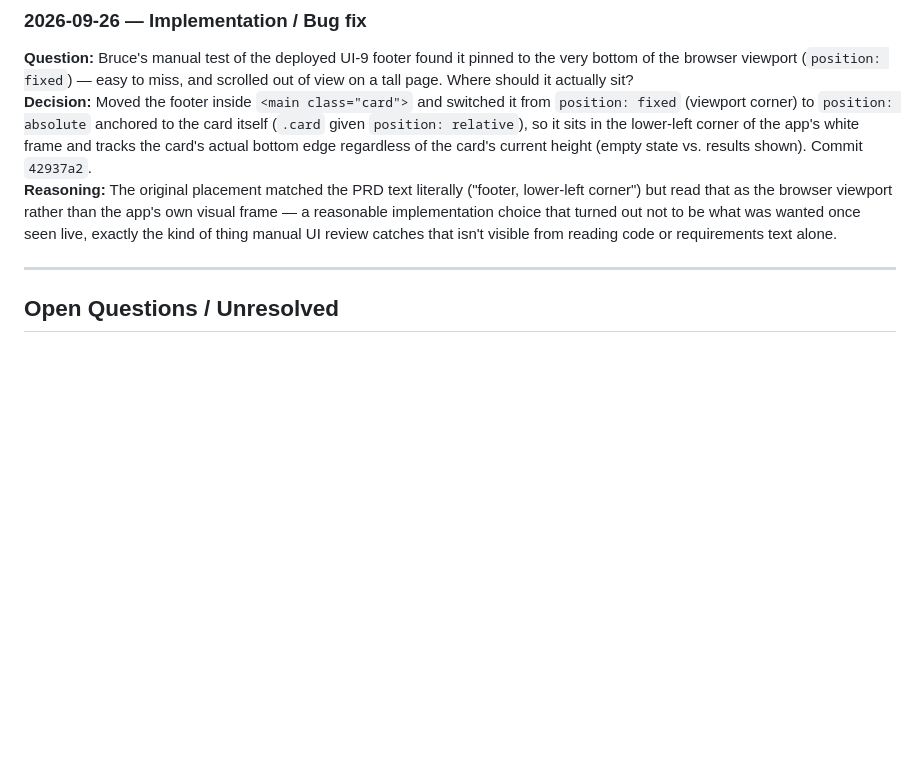
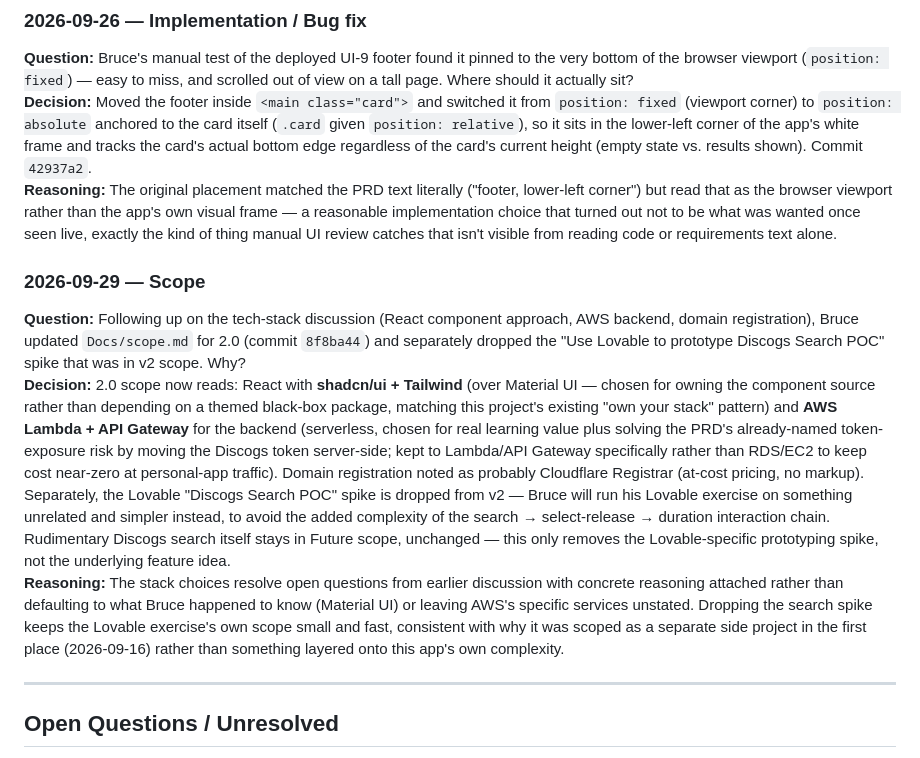
Before and after one commit to blevenstein-atx/discogs-duration, a Markdown page: Docs/decision-log.md, the part around the change. Drawn GitHub-style; blank space fills up the shorter version.

Commit message:
Log v2 tech-stack decisions and Lovable spike removal
Documents the reasoning behind the scope.md tweaks in 8f8ba44:
shadcn/ui + Tailwind over Material UI, AWS Lambda + API Gateway
(serverless, addresses the token-exposure risk) over a heavier AWS
footprint, Cloudflare Registrar for the domain, and dropping the
Lovable Discogs-Search spike from v2 in favor of an unrelated,
simpler Lovable exercise elsewhere.

Co-Authored-By: Claude Sonnet 5 <noreply@anthropic.com>
Claude-Session: https://claude.ai/code/session_01FcSbUsLHzhMLJcZ9Nms6rU

```diff
--- a/Docs/decision-log.md
+++ b/Docs/decision-log.md
@@ -231,6 +231,11 @@ Two other live-testing findings, not yet resolved:<br>
 **Decision:** Moved the footer inside `<main class="card">` and switched it from `position: fixed` (viewport corner) to `position: absolute` anchored to the card itself (`.card` given `position: relative`), so it sits in the lower-left corner of the app's white frame and tracks the card's actual bottom edge regardless of the card's current height (empty state vs. results shown). Commit `42937a2`.<br>
 **Reasoning:** The original placement matched the PRD text literally ("footer, lower-left corner") but read that as the browser viewport rather than the app's own visual frame — a reasonable implementation choice that turned out not to be what was wanted once seen live, exactly the kind of thing manual UI review catches that isn't visible from reading code or requirements text alone.<br>
 
+### 2026-09-29 — Scope
+**Question:** Following up on the tech-stack discussion (React component approach, AWS backend, domain registration), Bruce updated `Docs/scope.md` for 2.0 (commit `8f8ba44`) and separately dropped the "Use Lovable to prototype Discogs Search POC" spike that was in v2 scope. Why?<br>
+**Decision:** 2.0 scope now reads: React with **shadcn/ui + Tailwind** (over Material UI — chosen for owning the component source rather than depending on a themed black-box package, matching this project's existing "own your stack" pattern) and **AWS Lambda + API Gateway** for the backend (serverless, chosen for real learning value plus solving the PRD's already-named token-exposure risk by moving the Discogs token server-side; kept to Lambda/API Gateway specifically rather than RDS/EC2 to keep cost near-zero at personal-app traffic). Domain registration noted as probably Cloudflare Registrar (at-cost pricing, no markup). Separately, the Lovable "Discogs Search POC" spike is dropped from v2 — Bruce will run his Lovable exercise on something unrelated and simpler instead, to avoid the added complexity of the search → select-release → duration interaction chain. Rudimentary Discogs search itself stays in Future scope, unchanged — this only removes the Lovable-specific prototyping spike, not the underlying feature idea.<br>
+**Reasoning:** The stack choices resolve open questions from earlier discussion with concrete reasoning attached rather than defaulting to what Bruce happened to know (Material UI) or leaving AWS's specific services unstated. Dropping the search spike keeps the Lovable exercise's own scope small and fast, consistent with why it was scoped as a separate side project in the first place (2026-09-16) rather than something layered onto this app's own complexity.<br>
+
 ---
 
 ## Open Questions / Unresolved
```
